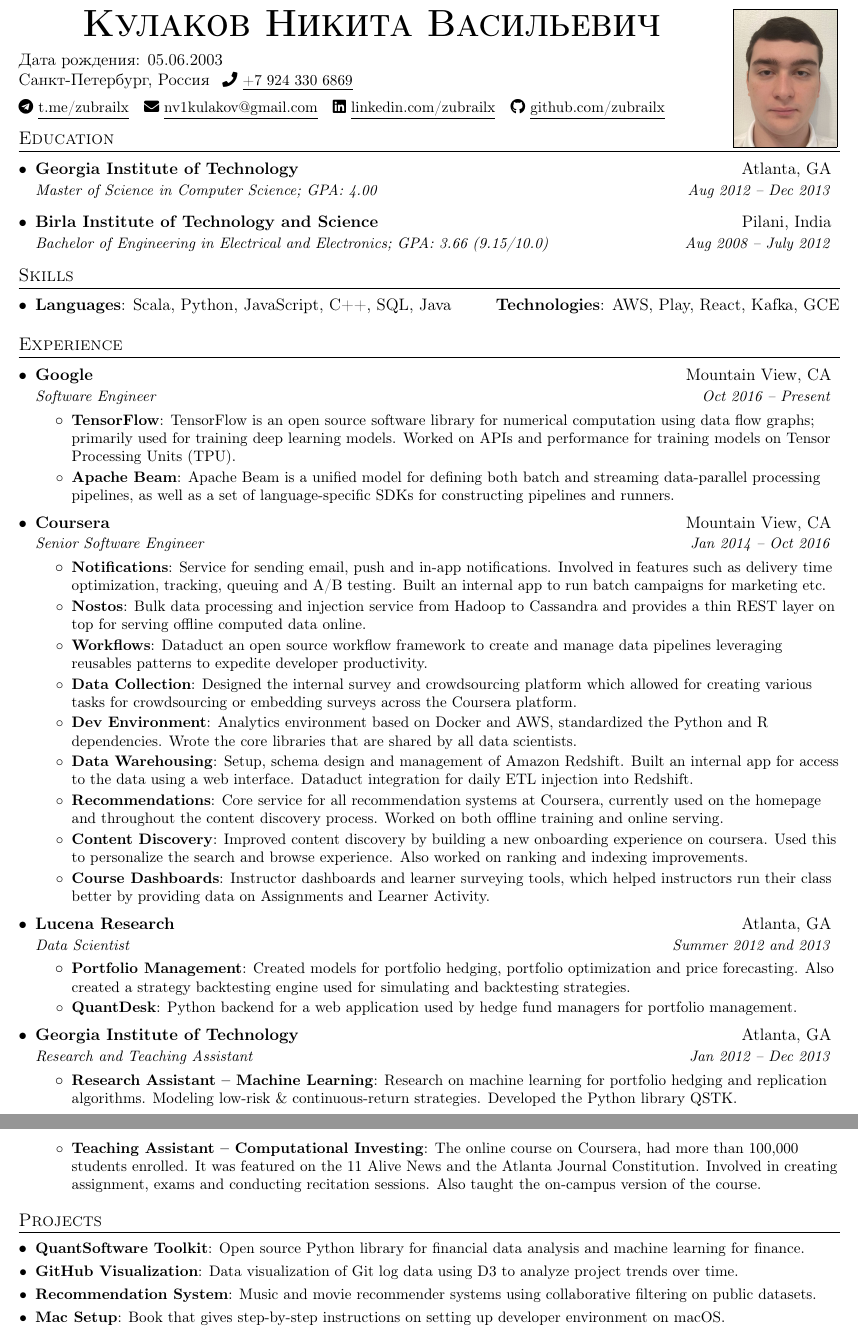
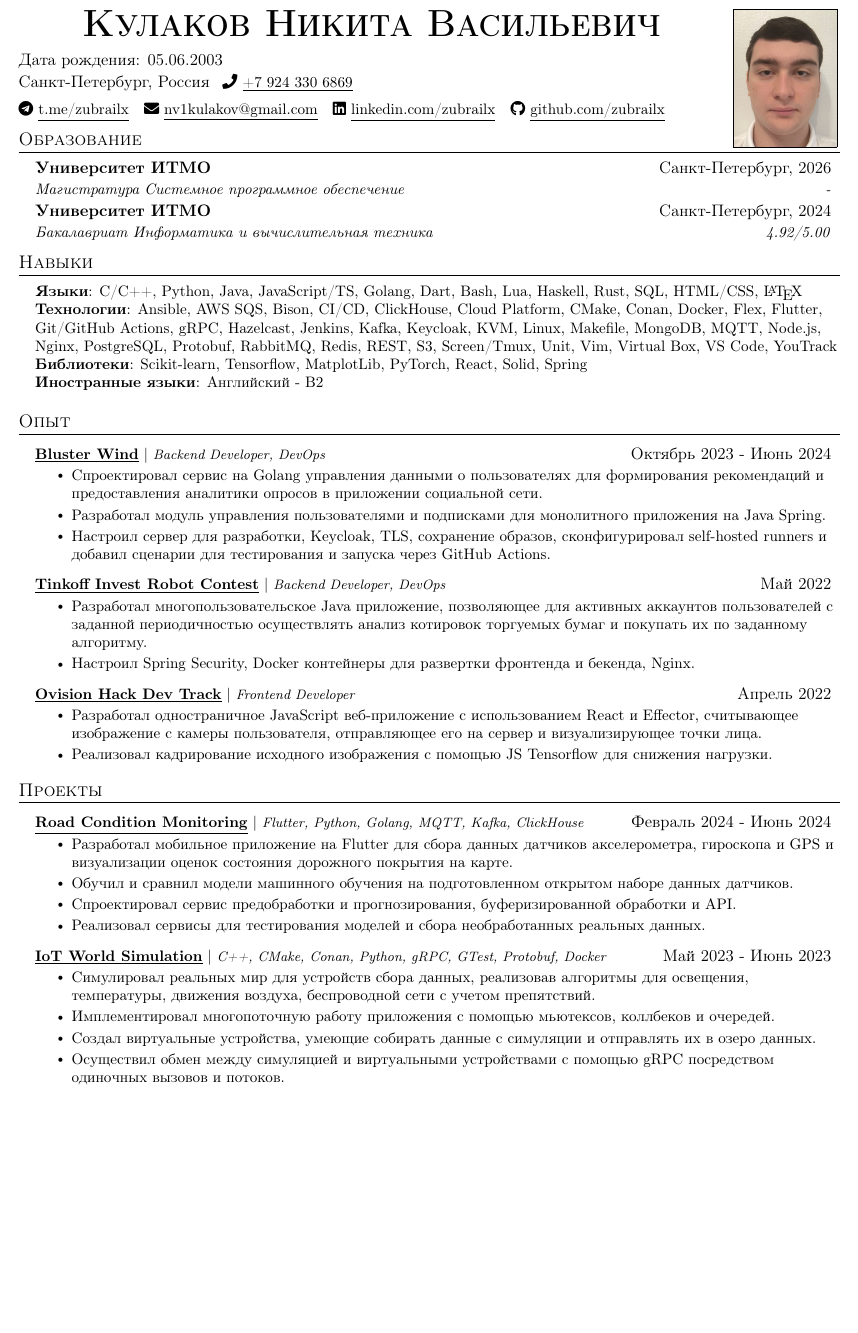
Before and after one commit to klephron/cv, a LaTeX CV (resume_devops/main.tex, which reads resume_devops/document.tex): two parts of pages 1 and 2 of 2 before the commit and part of the page after it, the two joined at a grey line, cut so that both start at the same text, the shorter picture padded with empty space. Compiled offline with pdfLaTeX.

```diff
--- a/resume_devops/document.tex
+++ b/resume_devops/document.tex
@@ -52,104 +52,85 @@
 \end{table}
 \vspace{-40pt}
 %-------------------EDUCATION-------------------%
-\section{Education}
+\section{Образование}
   \resumeSubHeadingListStart
     \resumeSubheading
-      {Georgia Institute of Technology}{Atlanta, GA}
-      {Master of Science in Computer Science; GPA: 4.00}{Aug 2012 -- Dec 2013}
+      {Университет ИТМО}{Санкт-Петербург, 2026}
+      {Магистратура Системное программное обеспечение}{-}
+
     \resumeSubheading
-      {Birla Institute of Technology and Science}{Pilani, India}
-      {Bachelor of Engineering in Electrical and Electronics; GPA: 3.66 (9.15/10.0)}{Aug 2008 -- July 2012}
+      {Университет ИТМО}{Санкт-Петербург, 2024}
+      {Бакалавриат Информатика и вычислительная техника}{4.92/5.00}
+
   \resumeSubHeadingListEnd
 
+%-------------------SKILLS-------------------%
+\section{Навыки}
+ \begin{itemize}[leftmargin=0.15in, label={}]
+    \small{\item{
 
-%-------------------SKILLS-------------------%
-\section{Skills}
- \resumeSubHeadingListStart
-   \item{
-     \textbf{Languages}{: Scala, Python, JavaScript, C++, SQL, Java}
-     \hfill
-     \textbf{Technologies}{: AWS, Play, React, Kafka, GCE}
-   }
- \resumeSubHeadingListEnd
+     \textbf{Языки}{: C/C++, Python, Java, JavaScript/TS, Golang, Dart, Bash, Lua, Haskell, Rust, SQL, HTML/CSS, \LaTeX} \\
+
+     \textbf{Технологии}{: Ansible, AWS SQS, Bison, CI/CD, ClickHouse, Cloud Platform, CMake, Conan, Docker, Flex, Flutter, Git/GitHub Actions, gRPC, Hazelcast, Jenkins, Kafka, Keycloak, KVM, Linux, Makefile, MongoDB, MQTT, Node.js, Nginx, PostgreSQL, Protobuf, RabbitMQ, Redis, REST, S3, Screen/Tmux, Unit, Vim, Virtual Box, VS Code, YouTrack} \\
+
+     \textbf{Библиотеки}{: Scikit-learn, Tensorflow, MatplotLib, PyTorch, React, Solid, Spring} \\
+
+     \textbf{Иностранные языки}{: Английский - B2}
+
+    }}
+ \end{itemize}
 
 
 %-------------------EXPERIENCE-------------------%
-\section{Experience}
+\section{Опыт}
   \resumeSubHeadingListStart
 
-    \resumeSubheading
-      {Google}{Mountain View, CA}
-      {Software Engineer}{Oct 2016 -- Present}
+        \resumeExperienceHeading
+          {{\underline{\textbf{Bluster Wind}}} $|$ \footnotesize\emph{Backend Developer, DevOps}}{Октябрь 2023 - Июнь 2024}
         \resumeItemListStart
-        \resumeItem{TensorFlow}
-          {TensorFlow is an open source software library for numerical computation using data flow graphs; primarily used for training deep learning models. Worked on APIs and performance for training models on Tensor Processing Units (TPU).}
-        \resumeItem{Apache Beam}
-          {Apache Beam is a unified model for defining both batch and streaming data-parallel processing pipelines, as well as a set of language-specific SDKs for constructing pipelines and runners.}
+            \resumeItem{Спроектировал сервис на Golang управления данными о пользователях для формирования рекомендаций и предоставления аналитики опросов в приложении социальной сети.}
+            \resumeItem{Разработал модуль управления пользователями и подписками для монолитного приложения на Java Spring.}
+            \resumeItem{Настроил сервер для разработки, Keycloak, TLS, сохранение образов, сконфигурировал self-hosted runners и добавил сценарии для тестирования и запуска через GitHub Actions.}
         \resumeItemListEnd
 
-    \resumeSubheading
-      {Coursera}{Mountain View, CA}
-      {Senior Software Engineer}{Jan 2014 -- Oct 2016}
+        \resumeExperienceHeading
+          {\href{https://github.com/zubrailx/tinkoff-hack-2022}{\underline{\textbf{Tinkoff Invest Robot Contest}}} $|$ \footnotesize\emph{Backend Developer, DevOps}}{Май 2022}
         \resumeItemListStart
-        \resumeItem{Notifications}
-          {Service for sending email, push and in-app notifications. Involved in features such as delivery time optimization, tracking, queuing and A/B testing. Built an internal app to run batch campaigns for marketing etc.}
-        \resumeItem{Nostos}
-          {Bulk data processing and injection service from Hadoop to Cassandra and provides a thin REST layer on top for serving offline computed data online.}
-        \resumeItem{Workflows}
-          {Dataduct an open source workflow framework to create and manage data pipelines leveraging reusables patterns to expedite developer productivity.}
-        \resumeItem{Data Collection}
-          {Designed the internal survey and crowdsourcing platform which allowed for creating various tasks for crowdsourcing or embedding surveys across the Coursera platform.}
-        \resumeItem{Dev Environment}
-          {Analytics environment based on Docker and AWS, standardized the Python and R dependencies. Wrote the core libraries that are shared by all data scientists.}
-        \resumeItem{Data Warehousing}
-          {Setup, schema design and management of Amazon Redshift. Built an internal app for access to the data using a web interface. Dataduct integration for daily ETL injection into Redshift.}
-        \resumeItem{Recommendations}
-          {Core service for all recommendation systems at Coursera, currently used on the homepage and throughout the content discovery process. Worked on both offline training and online serving.}
-        \resumeItem{Content Discovery}
-          {Improved content discovery by building a new onboarding experience on coursera. Used this to personalize the search and browse experience. Also worked on ranking and indexing improvements.}
-        \resumeItem{Course Dashboards}
-          {Instructor dashboards and learner surveying tools, which helped instructors run their class better by providing data on Assignments and Learner Activity.}
+            \resumeItem{Разработал многопользовательское Java приложение, позволяющее для активных аккаунтов пользователей с заданной периодичностью осуществлять анализ котировок торгуемых бумаг и покупать их по заданному алгоритму.}
+            \resumeItem{Настроил Spring Security, Docker контейнеры для развертки фронтенда и бекенда, Nginx.}
         \resumeItemListEnd
 
-    \resumeSubheading
-      {Lucena Research}{Atlanta, GA}
-      {Data Scientist}{Summer 2012 and 2013}
+        \resumeExperienceHeading
+          {\href{https://github.com/zubrailx/ovision-hack-2022}{\underline{\textbf{Ovision Hack Dev Track}}} $|$ \footnotesize\emph{Frontend Developer }}{Апрель 2022}
         \resumeItemListStart
-        \resumeItem{Portfolio Management}
-          {Created models for portfolio hedging, portfolio optimization and price forecasting. Also created a strategy backtesting engine used for simulating and backtesting strategies.}
-        \resumeItem{QuantDesk}
-          {Python backend for a web application used by hedge fund managers for portfolio management.}
-      \resumeItemListEnd
-
-    \resumeSubheading
-      {Georgia Institute of Technology}{Atlanta, GA}
-      {Research and Teaching Assistant}{Jan 2012 -- Dec 2013}
-      \resumeItemListStart
-        \resumeItem{Research Assistant -- Machine Learning}
-          {Research on machine learning for portfolio hedging and replication algorithms. Modeling low-risk \& continuous-return strategies. Developed the Python library QSTK.}
-        \resumeItem{Teaching Assistant -- Computational Investing}
-          {The online course on Coursera, had more than 100,000 students enrolled. It was featured on the 11 Alive News and the Atlanta Journal Constitution. Involved in creating assignment, exams and conducting recitation sessions. Also taught the on-campus version of the course.}
+            \resumeItem{Разработал одностраничное JavaScript веб-приложение с использованием React и Effector, считывающее изображение с камеры пользователя, отправляющее его на сервер и визуализирующее точки лица.}
+            \resumeItem{Реализовал кадрирование исходного изображения с помощью JS Tensorflow для снижения нагрузки.}
         \resumeItemListEnd
 
     \resumeSubHeadingListEnd
 
 
 %-------------------PROJECTS-------------------%
-\section{Projects%
-  {%
-    \hspace{4pt}\small\normalfont%
-  }
-}
+\section{Проекты}
   \resumeSubHeadingListStart
-    \resumeSubItem{QuantSoftware Toolkit}
-      {Open source Python library for financial data analysis and machine learning for finance.}
-    \resumeSubItem{GitHub Visualization}
-      {Data visualization of Git log data using D3 to analyze project trends over time.}
-    \resumeSubItem{Recommendation System}
-      {Music and movie recommender systems using collaborative filtering on public datasets.}
-    \resumeSubItem{Mac Setup}
-      {Book that gives step-by-step instructions on setting up developer environment on macOS.}
+
+    \resumeProjectHeading
+    {\href{https://github.com/zubrailx/road-condition-monitoring}{\underline{\textbf{Road Condition Monitoring}}} $|$ \footnotesize\emph{Flutter, Python, Golang, MQTT, Kafka, ClickHouse}}{Февраль 2024 - Июнь 2024}
+    \resumeItemListStart
+        \resumeItem{Разработал мобильное приложение на Flutter для сбора данных датчиков акселерометра, гироскопа и GPS и визуализации оценок состояния дорожного покрытия на карте.}
+        \resumeItem{Обучил и сравнил модели машинного обучения на подготовленном открытом наборе данных датчиков.}
+        \resumeItem{Спроектировал сервис предобработки и прогнозирования, буферизированной обработки и API.}
+        \resumeItem{Реализовал сервисы для тестирования моделей и сбора необработанных реальных данных.}
+    \resumeItemListEnd
+
+    \resumeProjectHeading
+    {\href{https://github.com/IoT-MHWS}{\underline{\textbf{IoT World Simulation}}} $|$ \footnotesize\emph{C++, CMake, Conan, Python, gRPC, GTest, Protobuf, Docker}}{Май 2023 - Июнь 2023}
+    \resumeItemListStart
+        \resumeItem{Симулировал реальных мир для устройств сбора данных, реализовав алгоритмы для освещения, температуры, движения воздуха, беспроводной сети с учетом препятствий.}
+        \resumeItem{Имплементировал многопоточную работу приложения с помощью мьютексов, коллбеков и очередей.}
+        \resumeItem{Создал виртуальные устройства, умеющие собирать данные с симуляции и отправлять их в озеро данных.}
+        \resumeItem{Осуществил обмен между симуляцией и виртуальными устройствами с помощью gRPC посредством одиночных вызовов и потоков.}
+    \resumeItemListEnd
+
   \resumeSubHeadingListEnd
-
 \end{document}
```
Also changed, not shown: resume_devops/main.tex (+38 -24 lines), resume_devops/main.pdf, resume_devops/document.tex (2 more changed lines). Lines whose indentation alone changed are shown as unchanged.
